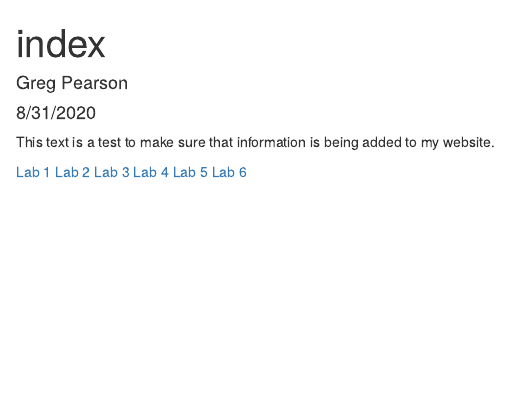
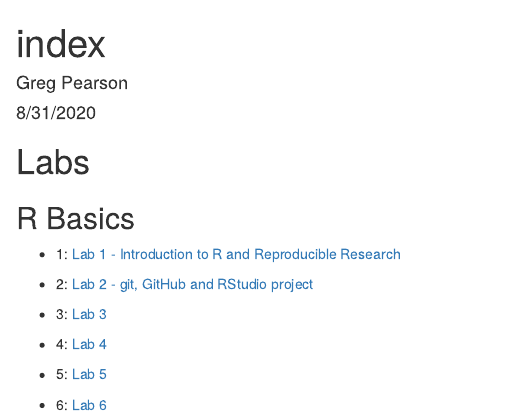
Before and after one commit to greg-pearson/evo-geno-course, an R Markdown document (index.Rmd): the page in a window 1100 px wide, from its top. The pictures show the output file index.html that the author committed with the source, opened offline.

Commit message:
Changed formatting, added titles and bullets to organize labs and lab links

```diff
--- a/index.Rmd
+++ b/index.Rmd
@@ -5,11 +5,18 @@ date: "8/31/2020"
 output: html_document
 ---
 
-This text is a test to make sure that information is being added to my website.
+# Labs
 
-[Lab 1](./labs/lab-1/lab-1-glp.html)
-[Lab 2](./labs/lab-2/lab-2-glp.html)
-[Lab 3](./labs/lab-3/lab-3-glp.html)
-[Lab 4](./labs/lab-4/lab-4-glp.html)
-[Lab 5](./labs/lab-5/lab-5-glp.html)
-[Lab 6](./labs/lab-6/lab-6-glp.html)
+## R Basics
+
+- 1: [Lab 1 - Introduction to R and Reproducible Research](./labs/lab-1/lab-1-glp.html)
+
+- 2: [Lab 2 - git, GitHub and RStudio project](./labs/lab-2/lab-2-glp.html)
+
+- 3: [Lab 3](./labs/lab-3/lab-3-glp.html)
+
+- 4: [Lab 4](./labs/lab-4/lab-4-glp.html)
+
+- 5: [Lab 5](./labs/lab-5/lab-5-glp.html)
+
+- 6: [Lab 6](./labs/lab-6/lab-6-glp.html)
```
Also changed, not shown: index.html.
